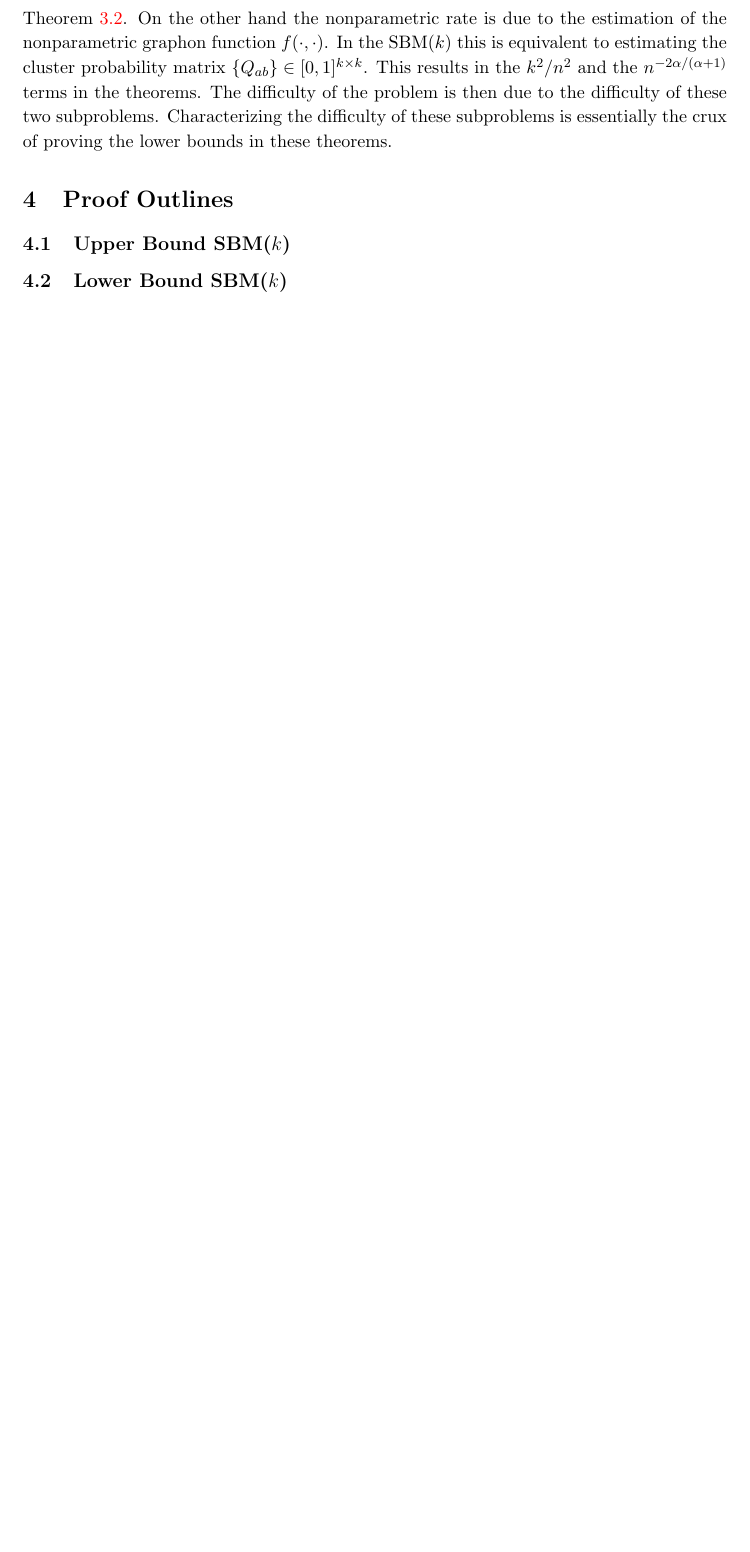
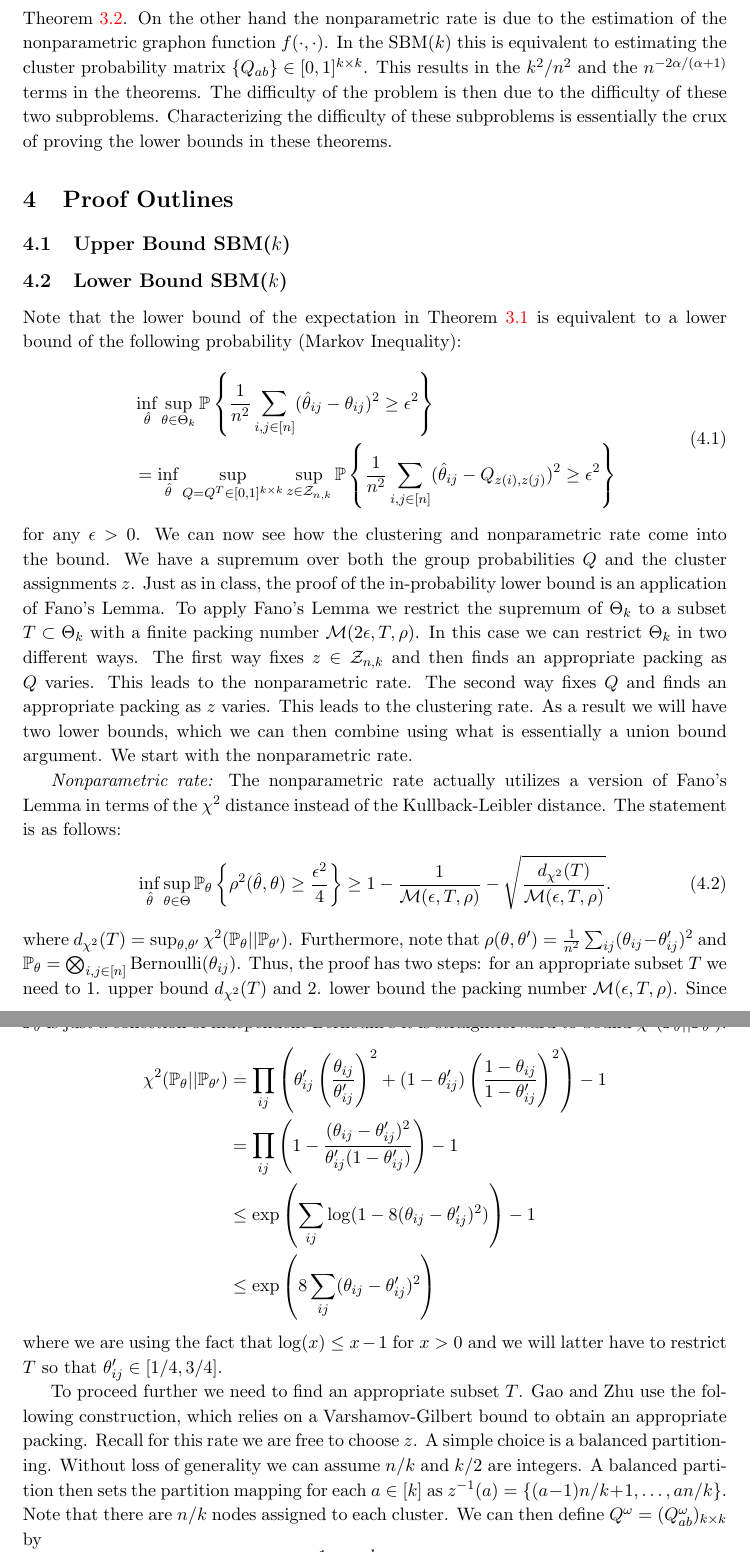
Before and after one commit to joshloyal/stat578-graphon, a LaTeX document (main.tex, which reads preamble/math-preamble.tex): part of page 4 of 4 before the commit and two parts of pages 4 and 5 of 6 after it, the two joined at a grey line, cut so that both start at the same text, the shorter picture padded with empty space. Compiled offline with pdfLaTeX.

Commit message:
lower bound nonparametric rate

```diff
--- a/main.tex
+++ b/main.tex
@@ -115,3 +115,29 @@ Before moving onto the proofs, it is worth discussing an important decomposition
 
 
 \subsection{Lower Bound SBM($k$)} \label{sec:lower_sbm}
+Note that the lower bound of the expectation in Theorem \ref{thm:sbm} is equivalent to a lower bound of the following probability (Markov Inequality):
+\begin{equation}
+\begin{aligned}
+&\inf_{\hat{\theta}} \sup_{\theta \in \Theta_k} \Dist \left\{ \frac{1}{n^2}\sum_{i,j \in \brackets{n}} (\hat{\theta}_{ij} - \theta_{ij})^2 \geq \epsilon^2\right\}  \\
+&= \inf_{\hat{\theta}} \sup_{Q = Q^T \in [0, 1]^{k \times k}} \sup_{z \in \partitions} \Dist \left\{ \frac{1}{n^2}\sum_{i,j \in \brackets{n}} (\hat{\theta}_{ij} - Q_{z(i), z(j)})^2 \geq \epsilon^2\right\}
+\end{aligned}
+\end{equation}
+for any $\epsilon > 0$. We can now see how the clustering and nonparametric rate come into the bound. We have a supremum over both the group probabilities $Q$ and the cluster assignments $z$. Just as in class, the proof of the in-probability lower bound is an application of Fano's Lemma. To apply Fano's Lemma we restrict the supremum of $\Theta_k$ to a subset $T \subset \Theta_k$ with a finite packing number $\mathcal{M}(2 \epsilon, T, \rho)$. In this case we can restrict $\Theta_k$ in two different ways. The first way fixes $z \in \partitions$ and then finds an appropriate packing as $Q$ varies. This leads to the nonparametric rate. The second way fixes $Q$ and finds an appropriate packing as $z$ varies. This leads to the clustering rate. As a result we will have two lower bounds, which we can then combine using what is essentially a union bound argument. We start with the nonparametric rate.
+
+\textit{Nonparametric rate:} The nonparametric rate actually utilizes a version of Fano's Lemma in terms of the $\chi^2$ distance instead of the Kullback-Leibler distance. The statement is as follows:
+\begin{equation}\label{eq:chi2_fano}
+\inf_{\hat{\theta}} \sup_{\theta \in \Theta} \Dist_{\theta} \left\{ \rho^2(\hat{\theta}, \theta)  \geq \frac{\epsilon^2}{4} \right\} \geq 1 - \frac{1}{\packing} - \sqrt{\frac{\dchisq{T}}{\packing}}.
+\end{equation}
+where $\dchisq{T} = \sup_{\theta, \theta'}\chi^2(\Dist_{\theta} || \Dist_{\theta'})$. Furthermore, note that $\rho(\theta, \theta') = \frac{1}{n^2} \sum_{ij}(\theta_{ij} - \theta_{ij}')^2$ and $\Dist_{\theta} = \bigotimes_{i,j \in \brackets{n}} \Bern(\theta_{ij})$. Thus, the proof has two steps: for an appropriate subset $T$ we need to 1. upper bound $\dchisq{T}$ and 2. lower bound the packing number $\packing$. Since $\Dist_{\theta}$ is just a collection of independent Bernoulli's it is straightforward to bound $\chi^2(\Dist_{\theta} || \Dist_{\theta'})$:
+\begin{align*}
+\chi^2(\Dist_{\theta} || \Dist_{\theta'}) &= \prod_{ij}\left( \theta_{ij}' \left(\frac{\theta_{ij}}{\theta_{ij}'}\right)^2  +  (1 - \theta_{ij}') \left(\frac{1 - \theta_{ij}}{1 - \theta_{ij}'}\right)^2\right)  - 1 \\
+&= \prod_{ij}\left(1 - \frac{(\theta_{ij} - \theta_{ij}')^2}{\theta_{ij}' ( 1- \theta_{ij}')}\right) - 1 \\
+&\leq \exp\left(\sum_{ij} \log(1 - 8 (\theta_{ij} - \theta_{ij}')^2)\right) - 1 \\
+&\leq \exp\left(8 \sum_{ij} (\theta_{ij} - \theta_{ij}')^2 \right)
+\end{align*}
+where we are using the fact that $\log(x) \leq x - 1$ for $x > 0$ and we will latter have to restrict $T$ so that $\theta_{ij}' \in [1/4, 3/4]$.
+
+To proceed further we need to find an appropriate subset $T$. Gao and Zhu use the following construction, which relies on a Varshamov-Gilbert bound to obtain an appropriate packing. Recall for this rate we are free to choose $z$. A simple choice is a balanced partitioning. Without loss of generality we can assume $n / k$ and $k / 2$ are integers. A balanced partition then sets the partition mapping for each $a \in \brackets{k}$ as $z^{-1}(a) = \set{(a-1)n/k + 1, \dots, an/k}$. Note that there are $n/k$ nodes assigned to each cluster. We can then define $Q^{\omega} = (Q_{ab}^{\omega})_{k \times k}$ by
+\begin{equation}
+\begin{aligned}
+Q^{\omega}_{ab} &= Q^{\omega}_{ba} = \frac{1}{2} + \frac{c_1 k}{n} \omega_{ab} \quad \text{for } a > b \in \brackets{k}, \\
--- a/preamble/math-preamble.tex
+++ b/preamble/math-preamble.tex
@@ -42,6 +42,8 @@
 \newcommand{\Cov}{\operatorname{Cov}\variancearg}
 \newcommand\independent{\protect\mathpalette{\protect\independenT}{\perp}}
 \newcommand{\Bern}{\operatorname{Bernoulli}}
+\newcommand{\packing}{\mathcal{M}(\epsilon, T, \rho)}
+\newcommand{\dchisq}[1]{d_{\chi^2}(#1)}
 
 % indicator function
 \def\mOne{{\mathbbm{1}}}
@@ -50,6 +52,7 @@
 
 % linear algebra
 \newcommand{\Reals}[1]{\mathbb{R}^{#1}}
+\newcommand{\HyperCube}{\mathcal{H}_d}
 
 % dataset
 \newcommand{\dataset}{\mathcal{D}_n}
```
Also changed, not shown: main.tex (27 more changed lines).
